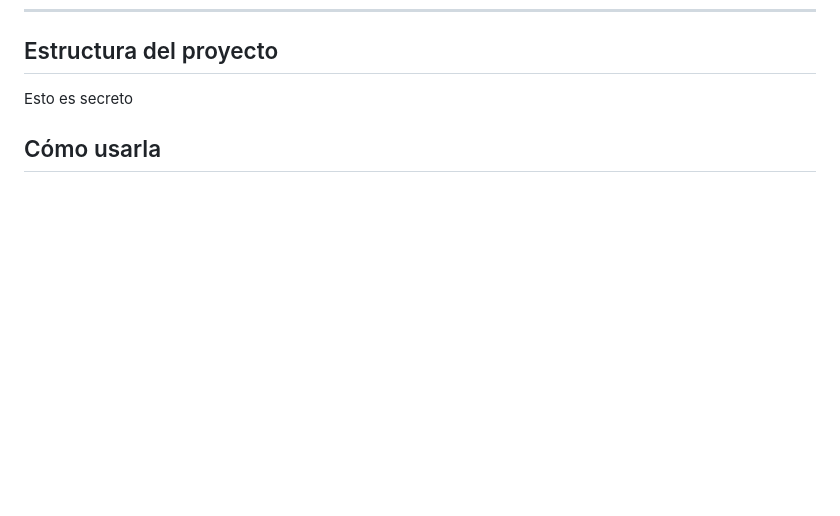
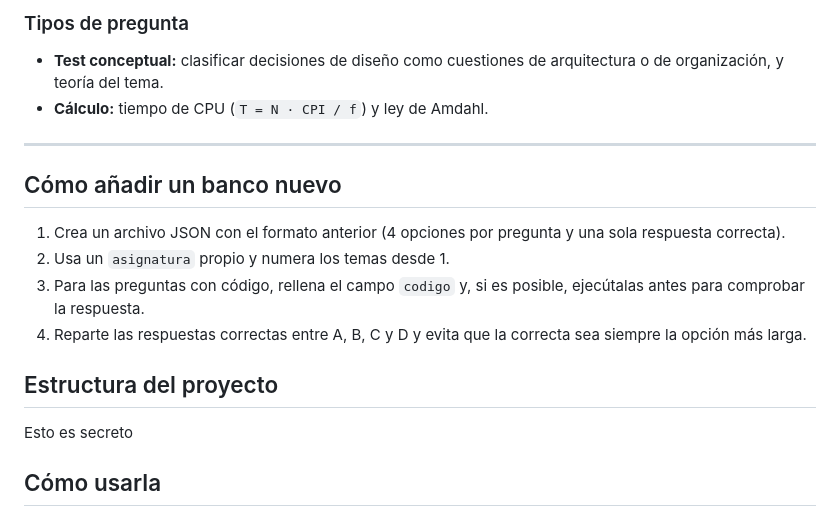
Before and after one commit to pMOGI134/cuestionario_poo, a Markdown page: README.md, the part around one of its changes. GitHub-like rendering; blank space fills up the shorter version.

```diff
--- a/README.md
+++ b/README.md
@@ -45,3 +89,16 @@ Tipos de pregunta:
+### Tipos de pregunta
+
+- **Test conceptual:** clasificar decisiones de diseño como cuestiones de arquitectura o de organización, y teoría del tema.
+- **Cálculo:** tiempo de CPU (`T = N · CPI / f`) y ley de Amdahl.
+
+---
+
+## Cómo añadir un banco nuevo
+
+1. Crea un archivo JSON con el formato anterior (4 opciones por pregunta y una sola respuesta correcta).
+2. Usa un `asignatura` propio y numera los temas desde 1.
+3. Para las preguntas con código, rellena el campo `codigo` y, si es posible, ejecútalas antes para comprobar la respuesta.
+4. Reparte las respuestas correctas entre A, B, C y D y evita que la correcta sea siempre la opción más larga.
 ##  Estructura del proyecto
 
 Esto es secreto
```
Also changed, not shown: other parts of README.md (+52 -8 lines).
